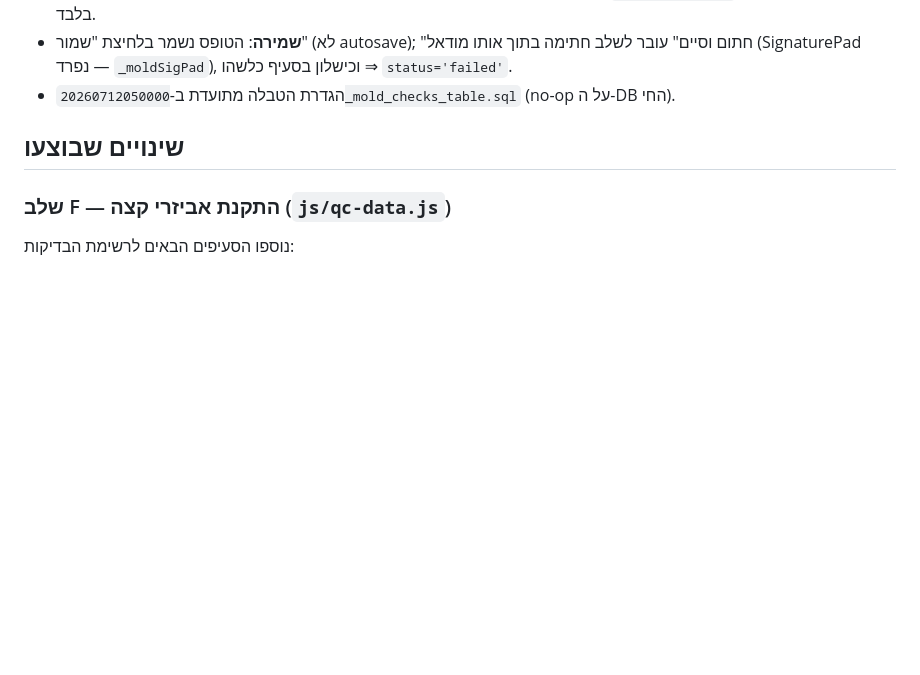
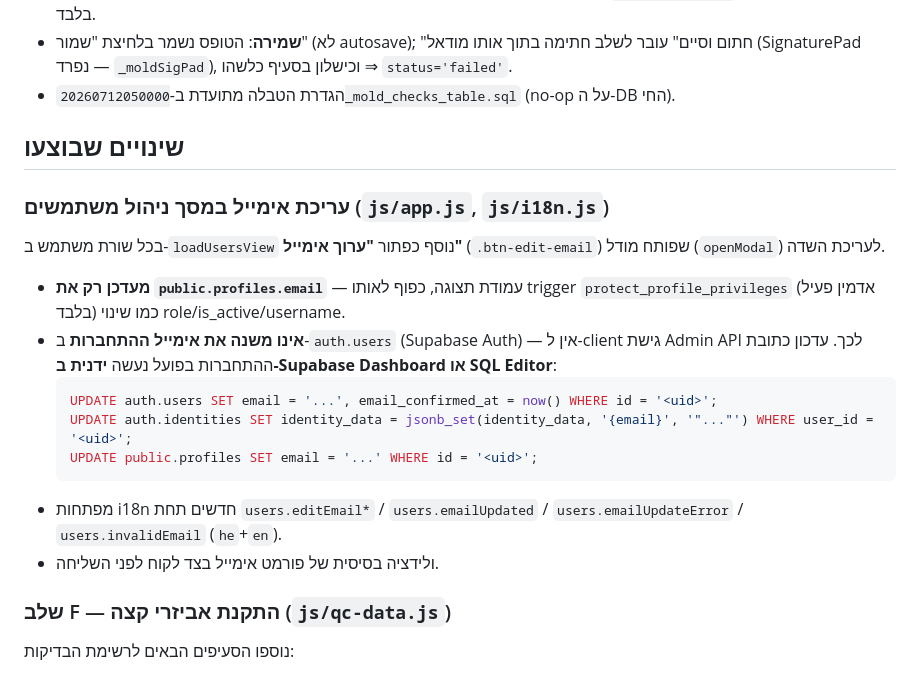
Before and after one commit to dlkenig-lang/770770, a Markdown page: CLAUDE.md, the part around the change. Rendered like a GitHub page; blank space fills up the shorter version.

Commit message:
תיעוד פיצ'ר עריכת אימייל במסך ניהול משתמשים ב-CLAUDE.md
Co-Authored-By: Claude Sonnet 5 <noreply@anthropic.com>
Claude-Session: https://claude.ai/code/session_0199oxDz3XtpF6EeMvrBnGwZ

````diff
--- a/CLAUDE.md
+++ b/CLAUDE.md
@@ -158,6 +158,20 @@ const CASTING_ITEM_KEYS = ['length_dims', 'width_dims', 'pipe_slope', 'pipe_fixa
 
 ## שינויים שבוצעו
 
+### עריכת אימייל במסך ניהול משתמשים (`js/app.js`, `js/i18n.js`)
+
+בכל שורת משתמש ב-`loadUsersView` נוסף כפתור **"ערוך אימייל"** (`.btn-edit-email`) שפותח מודל (`openModal`) לעריכת השדה.
+
+- **מעדכן רק את `public.profiles.email`** — עמודת תצוגה, כפוף לאותו trigger `protect_profile_privileges` (אדמין פעיל בלבד) כמו שינוי role/is_active/username.
+- **אינו משנה את אימייל ההתחברות** ב-`auth.users` (Supabase Auth) — אין ל-client גישת Admin API לכך. עדכון כתובת ההתחברות בפועל נעשה **ידנית ב-Supabase Dashboard או SQL Editor**:
+  ```sql
+  UPDATE auth.users SET email = '...', email_confirmed_at = now() WHERE id = '<uid>';
+  UPDATE auth.identities SET identity_data = jsonb_set(identity_data, '{email}', '"..."') WHERE user_id = '<uid>';
+  UPDATE public.profiles SET email = '...' WHERE id = '<uid>';
+  ```
+- מפתחות i18n חדשים תחת `users.editEmail*` / `users.emailUpdated` / `users.emailUpdateError` / `users.invalidEmail` (`he`+`en`).
+- ולידציה בסיסית של פורמט אימייל בצד לקוח לפני השליחה.
+
 ### שלב F — התקנת אביזרי קצה (`js/qc-data.js`)
 
 נוספו הסעיפים הבאים לרשימת הבדיקות:
````
